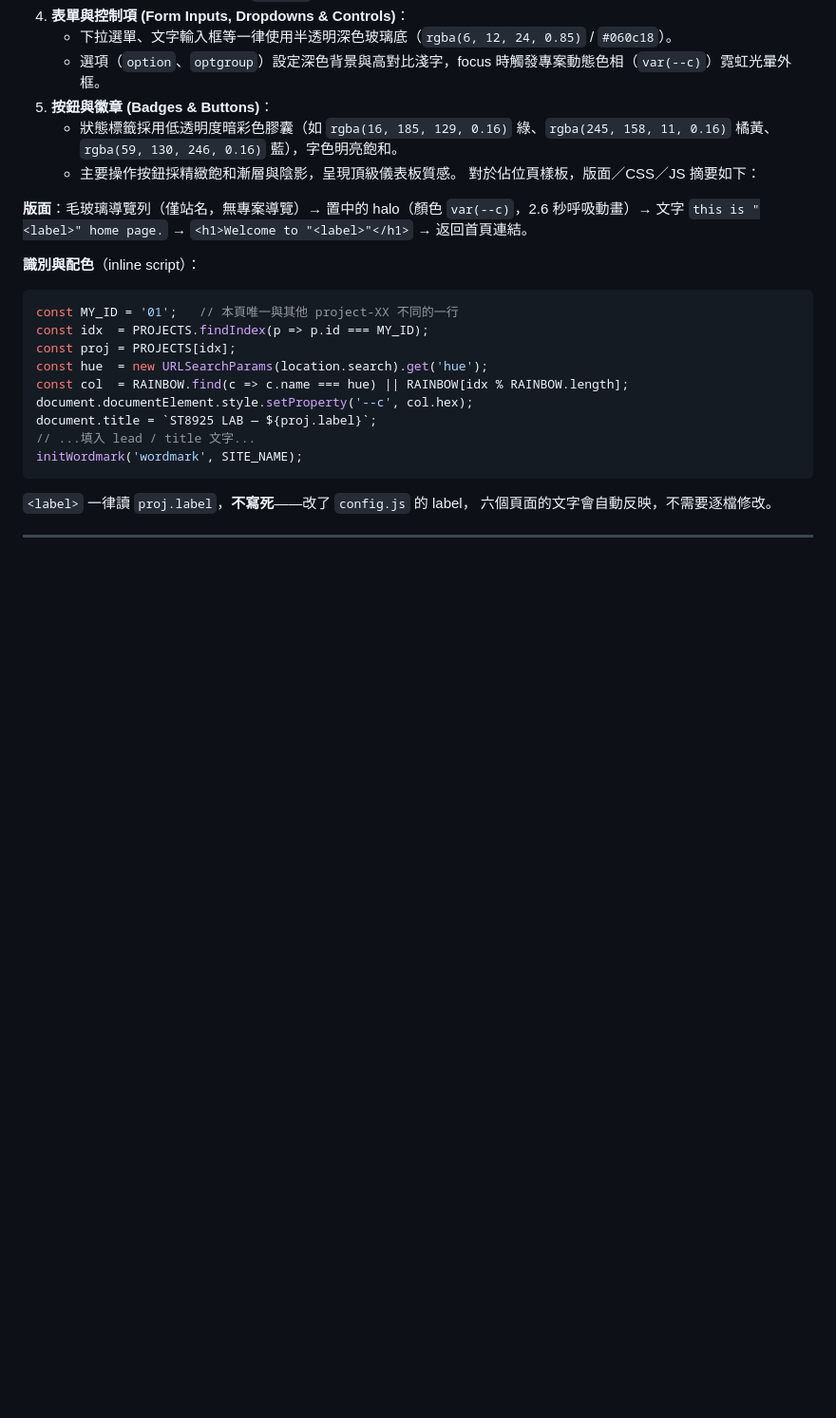
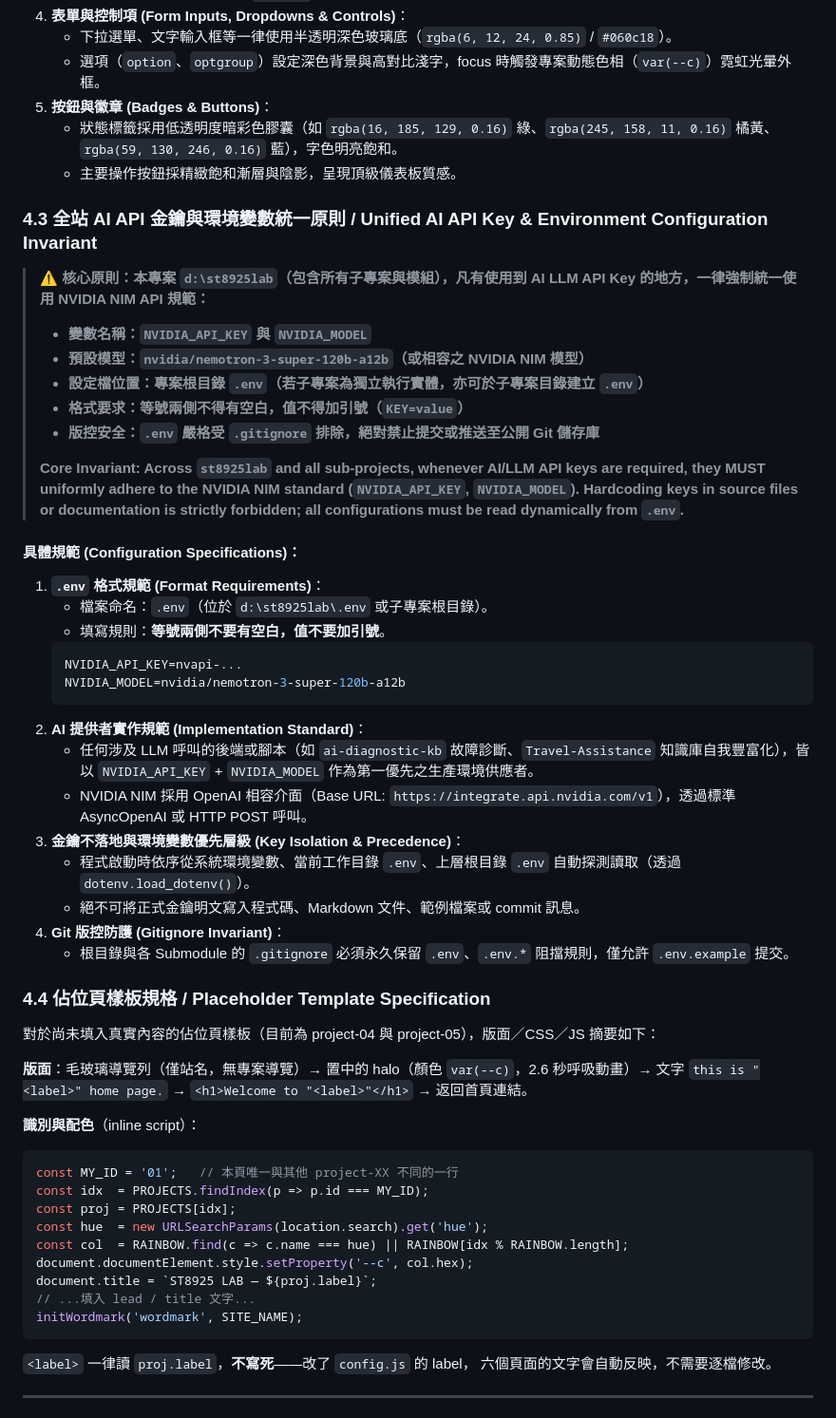
Before and after one commit to Steven8925/st8925lab, a Markdown page: PROMPT.md, the part around the change. Shown at 95% size. GitHub-like rendering; blank space fills up the shorter version.

Commit message:
docs: 於 PROMPT.md §4.3 明定全站 AI API 金鑰與環境變數統一原則 (NVIDIA_API_KEY/NVIDIA_MODEL)

````diff
--- a/PROMPT.md
+++ b/PROMPT.md
@@ -418,7 +418,38 @@ orbitR = ORBIT_RADIUS * breath
 5. **按鈕與徽章 (Badges & Buttons)**：
    - 狀態標籤採用低透明度暗彩色膠囊（如 `rgba(16, 185, 129, 0.16)` 綠、`rgba(245, 158, 11, 0.16)` 橘黃、`rgba(59, 130, 246, 0.16)` 藍），字色明亮飽和。
    - 主要操作按鈕採精緻飽和漸層與陰影，呈現頂級儀表板質感。
-對於佔位頁樣板，版面／CSS／JS 摘要如下：
+
+### 4.3 全站 AI API 金鑰與環境變數統一原則 / Unified AI API Key & Environment Configuration Invariant
+
+> ⚠️ **核心原則：本專案 `d:\st8925lab`（包含所有子專案與模組），凡有使用到 AI LLM API Key 的地方，一律強制統一使用 NVIDIA NIM API 規範：**
+> - **變數名稱：`NVIDIA_API_KEY` 與 `NVIDIA_MODEL`**
+> - **預設模型：`nvidia/nemotron-3-super-120b-a12b`（或相容之 NVIDIA NIM 模型）**
+> - **設定檔位置：專案根目錄 `.env`（若子專案為獨立執行實體，亦可於子專案目錄建立 `.env`）**
+> - **格式要求：等號兩側不得有空白，值不得加引號（`KEY=value`）**
+> - **版控安全：`.env` 嚴格受 `.gitignore` 排除，絕對禁止提交或推送至公開 Git 儲存庫**
+>
+> **Core Invariant: Across `st8925lab` and all sub-projects, whenever AI/LLM API keys are required, they MUST uniformly adhere to the NVIDIA NIM standard (`NVIDIA_API_KEY`, `NVIDIA_MODEL`). Hardcoding keys in source files or documentation is strictly forbidden; all configurations must be read dynamically from `.env`.**
+
+#### 具體規範 (Configuration Specifications)：
+1. **`.env` 格式規範 (Format Requirements)**：
+   - 檔案命名：`.env`（位於 `d:\st8925lab\.env` 或子專案根目錄）。
+   - 填寫規則：**等號兩側不要有空白，值不要加引號**。
+   ```env
+   NVIDIA_API_KEY=nvapi-...
+   NVIDIA_MODEL=nvidia/nemotron-3-super-120b-a12b
+   ```
+2. **AI 提供者實作規範 (Implementation Standard)**：
+   - 任何涉及 LLM 呼叫的後端或腳本（如 `ai-diagnostic-kb` 故障診斷、`Travel-Assistance` 知識庫自我豐富化），皆以 `NVIDIA_API_KEY` + `NVIDIA_MODEL` 作為第一優先之生產環境供應者。
+   - NVIDIA NIM 採用 OpenAI 相容介面（Base URL: `https://integrate.api.nvidia.com/v1`），透過標準 AsyncOpenAI 或 HTTP POST 呼叫。
+3. **金鑰不落地與環境變數優先層級 (Key Isolation & Precedence)**：
+   - 程式啟動時依序從系統環境變數、當前工作目錄 `.env`、上層根目錄 `.env` 自動探測讀取（透過 `dotenv.load_dotenv()`）。
+   - 絕不可將正式金鑰明文寫入程式碼、Markdown 文件、範例檔案或 commit 訊息。
+4. **Git 版控防護 (Gitignore Invariant)**：
+   - 根目錄與各 Submodule 的 `.gitignore` 必須永久保留 `.env`、`.env.*` 阻擋規則，僅允許 `.env.example` 提交。
+
+### 4.4 佔位頁樣板規格 / Placeholder Template Specification
+
+對於尚未填入真實內容的佔位頁樣板（目前為 project-04 與 project-05），版面／CSS／JS 摘要如下：
 
 **版面**：毛玻璃導覽列（僅站名，無專案導覽）→ 置中的 halo（顏色
 `var(--c)`，2.6 秒呼吸動畫）→ 文字 `this is "<label>" home page.` →
````
